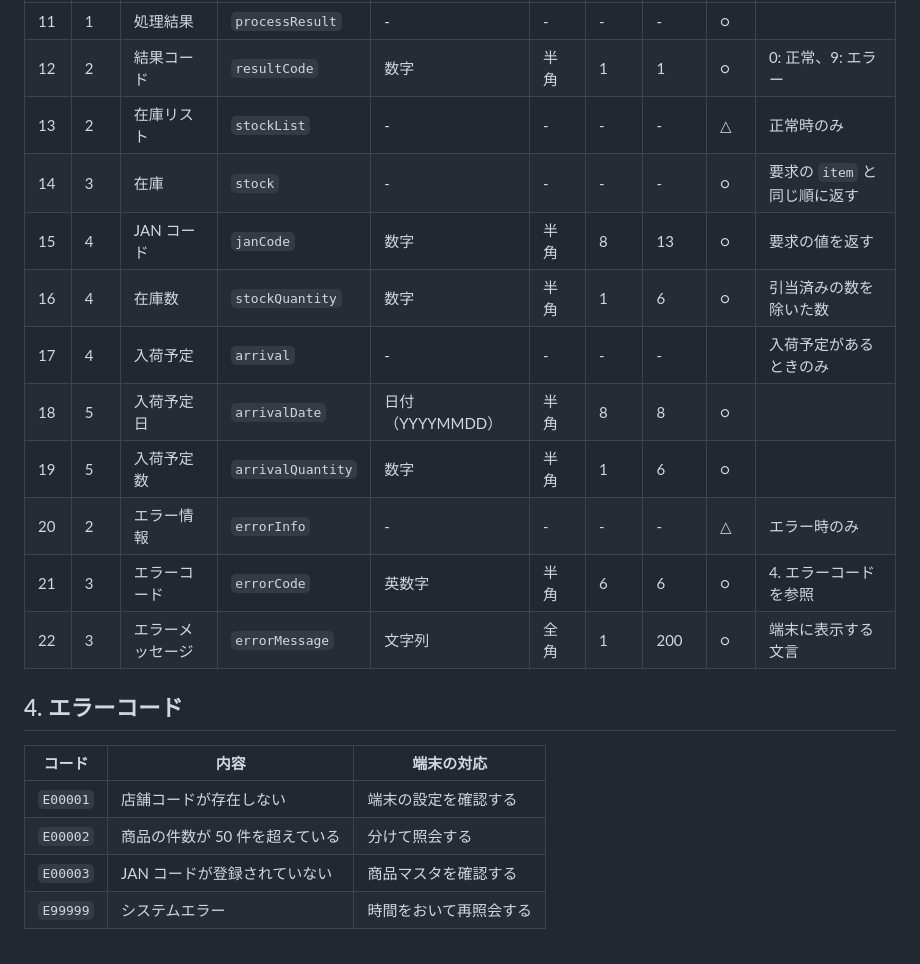
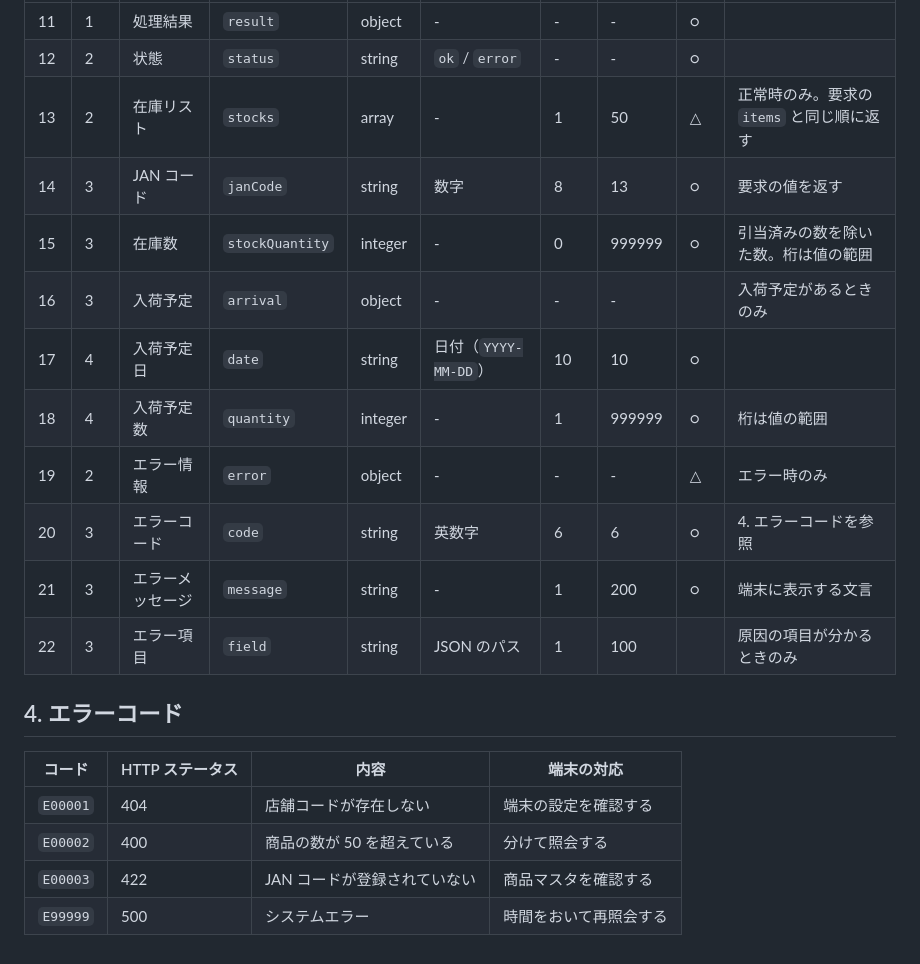
Before and after one commit to playree/markdown-design-doc-viewer, a Markdown page: examples/message-definition.ja.md, the part around one of its changes. GitHub-like rendering.

```diff
--- a/examples/message-definition.ja.md
+++ b/examples/message-definition.ja.md
@@ -72,22 +83,22 @@ stockInquiryResponse
 |---|---|---|---|---|---|---|---|---|---|
-| 11 | 1 | 処理結果 | `processResult` | - | - | - | - | ○ | |
-| 12 | 2 | 結果コード | `resultCode` | 数字 | 半角 | 1 | 1 | ○ | 0: 正常、9: エラー |
-| 13 | 2 | 在庫リスト | `stockList` | - | - | - | - | △ | 正常時のみ |
-| 14 | 3 | 在庫 | `stock` | - | - | - | - | ○ | 要求の `item` と同じ順に返す |
-| 15 | 4 | JAN コード | `janCode` | 数字 | 半角 | 8 | 13 | ○ | 要求の値を返す |
-| 16 | 4 | 在庫数 | `stockQuantity` | 数字 | 半角 | 1 | 6 | ○ | 引当済みの数を除いた数 |
-| 17 | 4 | 入荷予定 | `arrival` | - | - | - | - | | 入荷予定があるときのみ |
-| 18 | 5 | 入荷予定日 | `arrivalDate` | 日付（YYYYMMDD） | 半角 | 8 | 8 | ○ | |
-| 19 | 5 | 入荷予定数 | `arrivalQuantity` | 数字 | 半角 | 1 | 6 | ○ | |
-| 20 | 2 | エラー情報 | `errorInfo` | - | - | - | - | △ | エラー時のみ |
-| 21 | 3 | エラーコード | `errorCode` | 英数字 | 半角 | 6 | 6 | ○ | 4. エラーコードを参照 |
-| 22 | 3 | エラーメッセージ | `errorMessage` | 文字列 | 全角 | 1 | 200 | ○ | 端末に表示する文言 |
+| 11 | 1 | 処理結果 | `result` | object | - | - | - | ○ | |
+| 12 | 2 | 状態 | `status` | string | `ok` / `error` | - | - | ○ | |
+| 13 | 2 | 在庫リスト | `stocks` | array | - | 1 | 50 | △ | 正常時のみ。要求の `items` と同じ順に返す |
+| 14 | 3 | JAN コード | `janCode` | string | 数字 | 8 | 13 | ○ | 要求の値を返す |
+| 15 | 3 | 在庫数 | `stockQuantity` | integer | - | 0 | 999999 | ○ | 引当済みの数を除いた数。桁は値の範囲 |
+| 16 | 3 | 入荷予定 | `arrival` | object | - | - | - | | 入荷予定があるときのみ |
+| 17 | 4 | 入荷予定日 | `date` | string | 日付（`YYYY-MM-DD`） | 10 | 10 | ○ | |
+| 18 | 4 | 入荷予定数 | `quantity` | integer | - | 1 | 999999 | ○ | 桁は値の範囲 |
+| 19 | 2 | エラー情報 | `error` | object | - | - | - | △ | エラー時のみ |
+| 20 | 3 | エラーコード | `code` | string | 英数字 | 6 | 6 | ○ | 4. エラーコードを参照 |
+| 21 | 3 | エラーメッセージ | `message` | string | - | 1 | 200 | ○ | 端末に表示する文言 |
+| 22 | 3 | エラー項目 | `field` | string | JSON のパス | 1 | 100 | | 原因の項目が分かるときのみ |
 
 ## 4. エラーコード
 
-| コード | 内容 | 端末の対応 |
-|---|---|---|
-| `E00001` | 店舗コードが存在しない | 端末の設定を確認する |
-| `E00002` | 商品の件数が 50 件を超えている | 分けて照会する |
-| `E00003` | JAN コードが登録されていない | 商品マスタを確認する |
-| `E99999` | システムエラー | 時間をおいて再照会する |
+| コード | HTTP ステータス | 内容 | 端末の対応 |
+|---|---|---|---|
+| `E00001` | 404 | 店舗コードが存在しない | 端末の設定を確認する |
+| `E00002` | 400 | 商品の数が 50 を超えている | 分けて照会する |
+| `E00003` | 422 | JAN コードが登録されていない | 商品マスタを確認する |
+| `E99999` | 500 | システムエラー | 時間をおいて再照会する |
```
Also changed, not shown: other parts of examples/message-definition.ja.md (+55 -44 lines).
